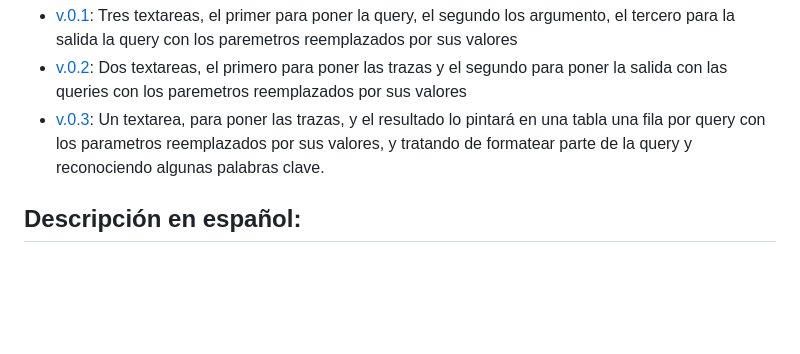
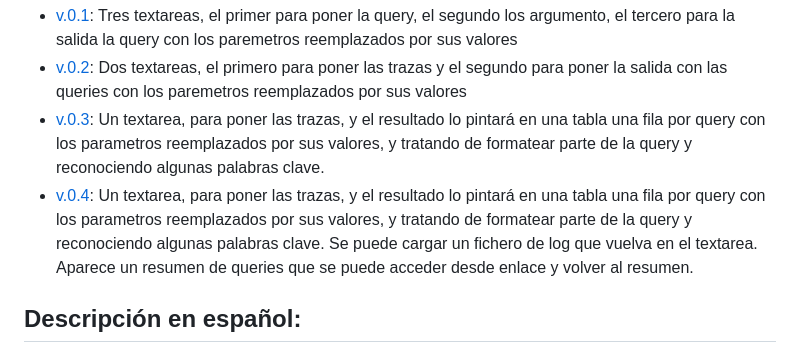
Before and after one commit to jeigar2/QueryParameter, a Markdown page: README.md, the part around the change. Drawn GitHub-style; blank space fills up the shorter version.

Commit message:
Update README.md
Agregado v.0.4

```diff
--- a/README.md
+++ b/README.md
@@ -5,6 +5,8 @@ Por cada rama se va viendo las modificaciones y las versiones que se están crea
 - [v.0.1](https://github.com/jeigar2/QueryParameter/tree/QueryParameters.0.1): Tres textareas, el primer para poner la query, el segundo los argumento, el tercero para la salida la query con los paremetros reemplazados por sus valores
 - [v.0.2](https://github.com/jeigar2/QueryParameter/tree/QueryParameters.0.2): Dos textareas, el primero para poner las trazas y el segundo para poner la salida con las queries con los paremetros reemplazados por sus valores
 - [v.0.3](https://github.com/jeigar2/QueryParameter/tree/QueryParameters.0.3): Un textarea, para poner las trazas, y el resultado lo pintará en una tabla una fila por query con los parametros reemplazados por sus valores, y tratando de formatear parte de la query y reconociendo algunas palabras clave.
+- [v.0.4](https://github.com/jeigar2/QueryParameter/tree/QueryParameters.0.3): Un textarea, para poner las trazas, y el resultado lo pintará en una tabla una fila por query con los parametros reemplazados por sus valores, y tratando de formatear parte de la query y reconociendo algunas palabras clave. Se puede cargar un fichero de log que vuelva en el textarea. Aparece un resumen de queries que se puede acceder desde enlace y volver al resumen.
+
 
 ## Descripción en español:
 
```
